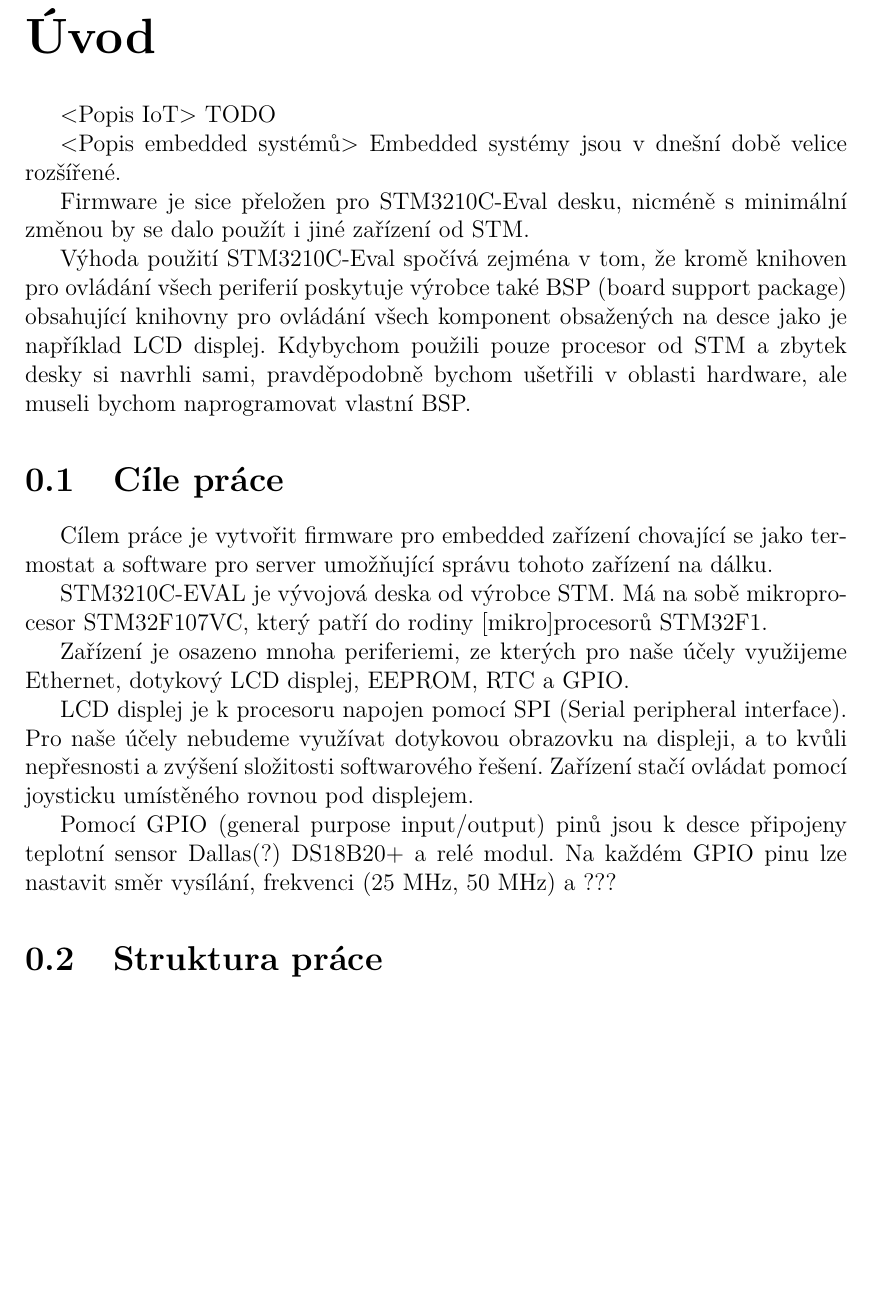
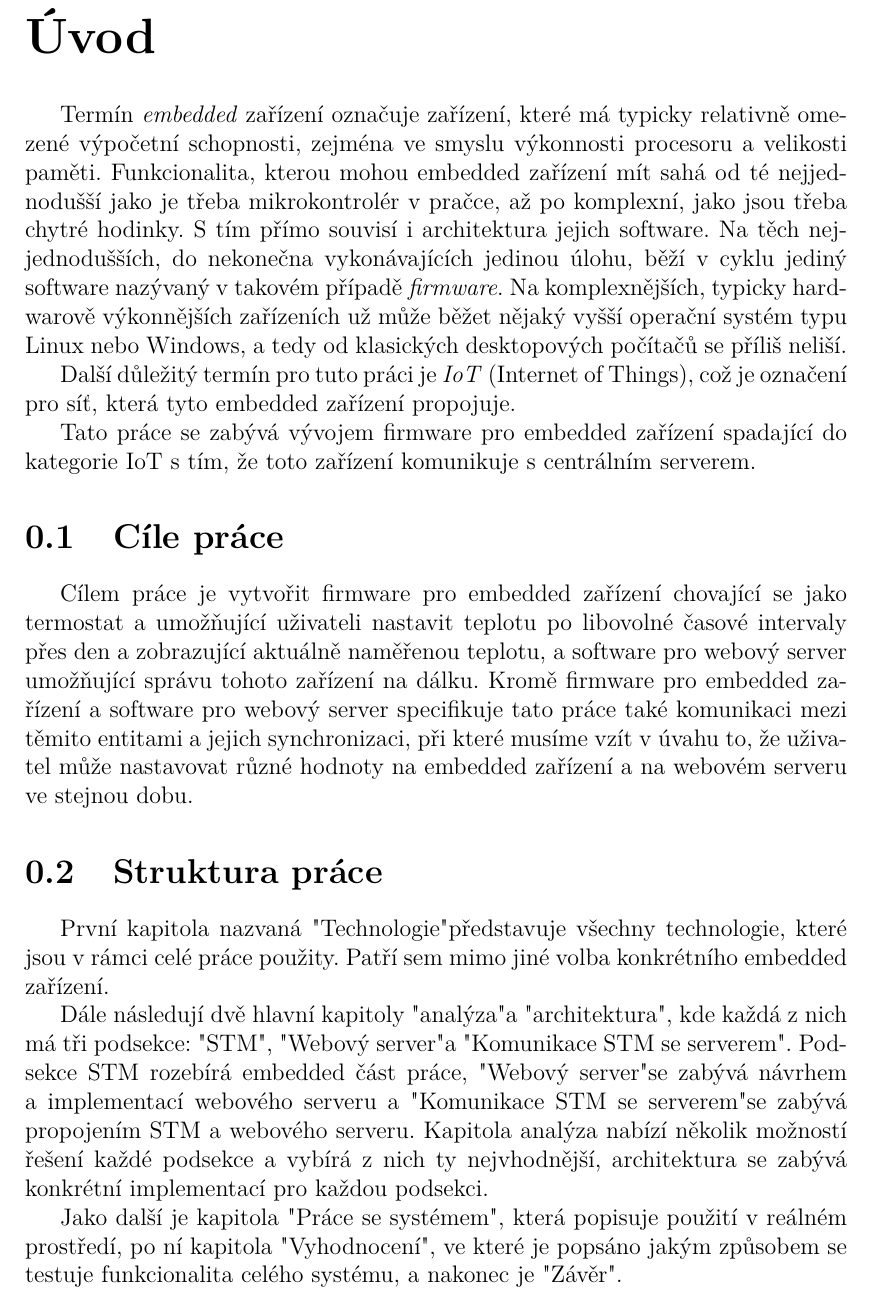
Before and after one commit to Akirathan/bc_text, a LaTeX thesis (cs/prace.tex, which reads cs/uvod.tex): part of page 6 of 39, cut so that both start at the same text, the shorter picture padded with empty space. Compiled offline with pdfLaTeX.

Commit message:
Add uvod.tex

```diff
--- a/cs/uvod.tex
+++ b/cs/uvod.tex
@@ -1,39 +1,43 @@
 \chapter*{Úvod}
 \addcontentsline{toc}{chapter}{Úvod}
 
-<Popis IoT>
-TODO
+Termín \emph{embedded} zařízení označuje zařízení, které má typicky relativně omezené výpočetní schopnosti,
+zejména ve smyslu výkonnosti procesoru a velikosti paměti.
+Funkcionalita, kterou mohou embedded zařízení mít sahá od té nejjednodušší jako je třeba mikrokontrolér
+v pračce, až po komplexní, jako jsou třeba chytré hodinky.
+S tím přímo souvisí i architektura jejich software.
+Na těch nejjednodušších, do nekonečna vykonávajících jedinou úlohu, běží v cyklu jediný software
+nazývaný v takovém případě \emph{firmware}.
+Na komplexnějších, typicky hardwarově výkonnějších zařízeních už může běžet nějaký vyšší operační systém
+typu Linux nebo Windows, a tedy od klasických desktopových počítačů se příliš neliší.
 
-<Popis embedded systémů>
-Embedded systémy jsou v dnešní době velice rozšířené.
+Další důležitý termín pro tuto práci je \emph{IoT} (Internet of Things), což je označení pro síť,
+která tyto embedded zařízení propojuje.
 
-Firmware je sice přeložen pro STM3210C-Eval desku, nicméně s minimální změnou by
-se dalo použít i jiné zařízení od STM.
+Tato práce se zabývá vývojem firmware pro embedded zařízení spadající do kategorie IoT s tím,
+že toto zařízení komunikuje s centrálním serverem.
 
-Výhoda použití STM3210C-Eval spočívá zejména v tom, že kromě knihoven pro ovládání
-všech periferií poskytuje výrobce také BSP (board support package) obsahující
-knihovny pro ovládání všech komponent obsažených na desce jako je například LCD
-displej.
-Kdybychom použili pouze procesor od STM a zbytek desky si navrhli sami, pravděpodobně
-bychom ušetřili v oblasti hardware, ale museli bychom naprogramovat vlastní BSP.
 
 \section{Cíle práce}
-Cílem práce je vytvořit firmware pro embedded zařízení chovající se jako termostat
-a software pro server umožňující správu tohoto zařízení na dálku.
-
-STM3210C-EVAL je vývojová deska od výrobce STM. Má na sobě mikroprocesor STM32F107VC,
-který patří do rodiny [mikro]procesorů STM32F1.
-
-Zařízení je osazeno mnoha periferiemi, ze kterých pro naše účely využijeme Ethernet,
-dotykový LCD displej, EEPROM, RTC a GPIO.
-
-LCD displej je k procesoru napojen pomocí SPI (Serial peripheral interface).
-Pro naše účely nebudeme využívat dotykovou obrazovku na displeji, a to kvůli nepřesnosti a
-zvýšení složitosti softwarového řešení.
-Zařízení stačí ovládat pomocí joysticku umístěného rovnou pod displejem.
-
-Pomocí GPIO (general purpose input/output) pinů jsou k desce připojeny teplotní sensor
-Dallas(?) DS18B20+ a relé modul.
-Na každém GPIO pinu lze nastavit směr vysílání, frekvenci (25 MHz, 50 MHz) a ???
+Cílem práce je vytvořit firmware pro embedded zařízení chovající se jako termostat a umožňující
+uživateli nastavit teplotu po libovolné časové intervaly přes den a zobrazující aktuálně naměřenou
+teplotu, a software pro webový server umožňující správu tohoto zařízení na dálku.
+Kromě firmware pro embedded zařízení a software pro webový server specifikuje tato práce také
+komunikaci mezi těmito entitami a jejich synchronizaci, při které musíme vzít v úvahu to, že uživatel
+může nastavovat různé hodnoty na embedded zařízení a na webovém serveru ve stejnou dobu.
 
 \section{Struktura práce}
+První kapitola nazvaná "Technologie" představuje všechny technologie, které jsou v rámci celé práce
+použity.
+Patří sem mimo jiné volba konkrétního embedded zařízení.
+
+Dále následují dvě hlavní kapitoly "analýza" a "architektura", kde každá z nich má tři podsekce: "STM",
+"Webový server" a "Komunikace STM se serverem".
+Podsekce STM rozebírá embedded část práce, "Webový server" se zabývá návrhem a implementací webového serveru
+a "Komunikace STM se serverem" se zabývá propojením STM a webového serveru.
+Kapitola analýza nabízí několik možností řešení každé podsekce a vybírá z nich ty nejvhodnější,
+architektura se zabývá konkrétní implementací pro každou podsekci.
+
+Jako další je kapitola "Práce se systémem", která popisuje použití v reálném prostředí, po ní kapitola
+"Vyhodnocení", ve které je popsáno jakým způsobem se testuje funkcionalita celého systému, a nakonec
+je "Závěr".
```
